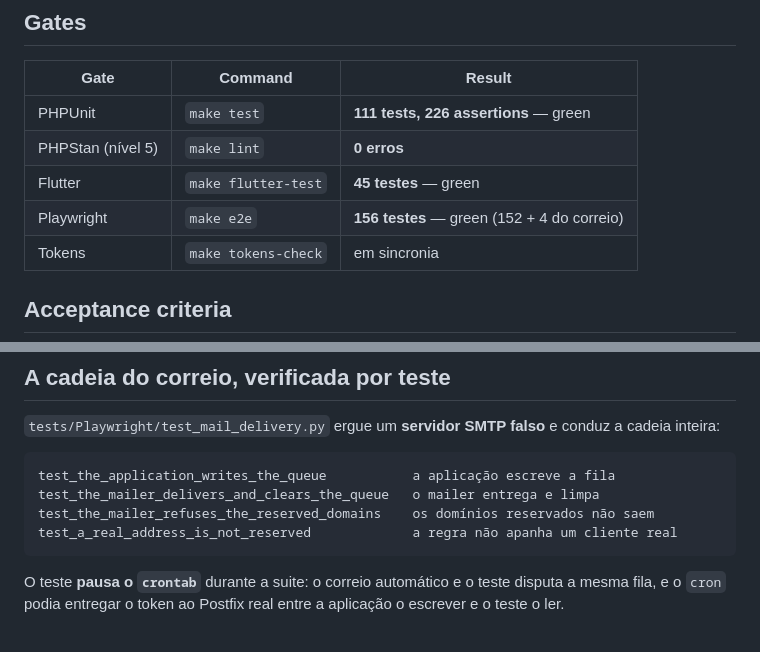
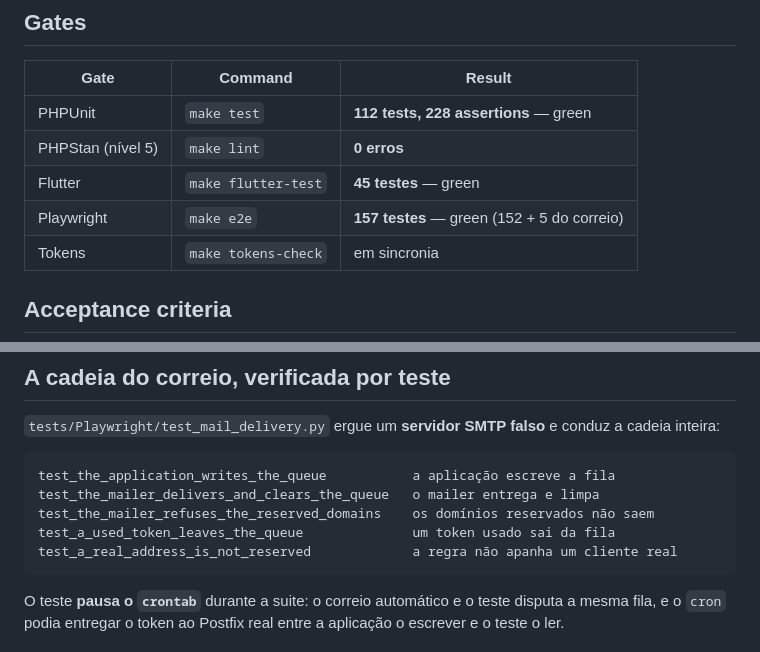
Before and after one commit to linuxkafe/xkhm, a Markdown page: aes/tickets/T032-verify.md, 2 parts joined by grey strips. Rendered like a GitHub page.

Commit message:
T032: os numeros dos portoes no verify e no kanban

````diff
--- a/aes/tickets/T032-verify.md
+++ b/aes/tickets/T032-verify.md
@@ -14,10 +14,10 @@ requires:
 
 | Gate | Command | Result |
 |------|---------|--------|
-| PHPUnit | `make test` | **111 tests, 226 assertions** — green |
+| PHPUnit | `make test` | **112 tests, 228 assertions** — green |
 | PHPStan (nível 5) | `make lint` | **0 erros** |
 | Flutter | `make flutter-test` | **45 testes** — green |
-| Playwright | `make e2e` | **156 testes** — green (152 + 4 do correio) |
+| Playwright | `make e2e` | **157 testes** — green (152 + 5 do correio) |
 | Tokens | `make tokens-check` | em sincronia |
 
 ## Acceptance criteria
@@ -44,6 +44,7 @@ e conduz a cadeia inteira:
 test_the_application_writes_the_queue           a aplicação escreve a fila
 test_the_mailer_delivers_and_clears_the_queue   o mailer entrega e limpa
 test_the_mailer_refuses_the_reserved_domains    os domínios reservados não saem
+test_a_used_token_leaves_the_queue              um token usado sai da fila
 test_a_real_address_is_not_reserved             a regra não apanha um cliente real
 ```
 
````
Also changed, not shown: aes/kanban.md (+2 -2 lines).
